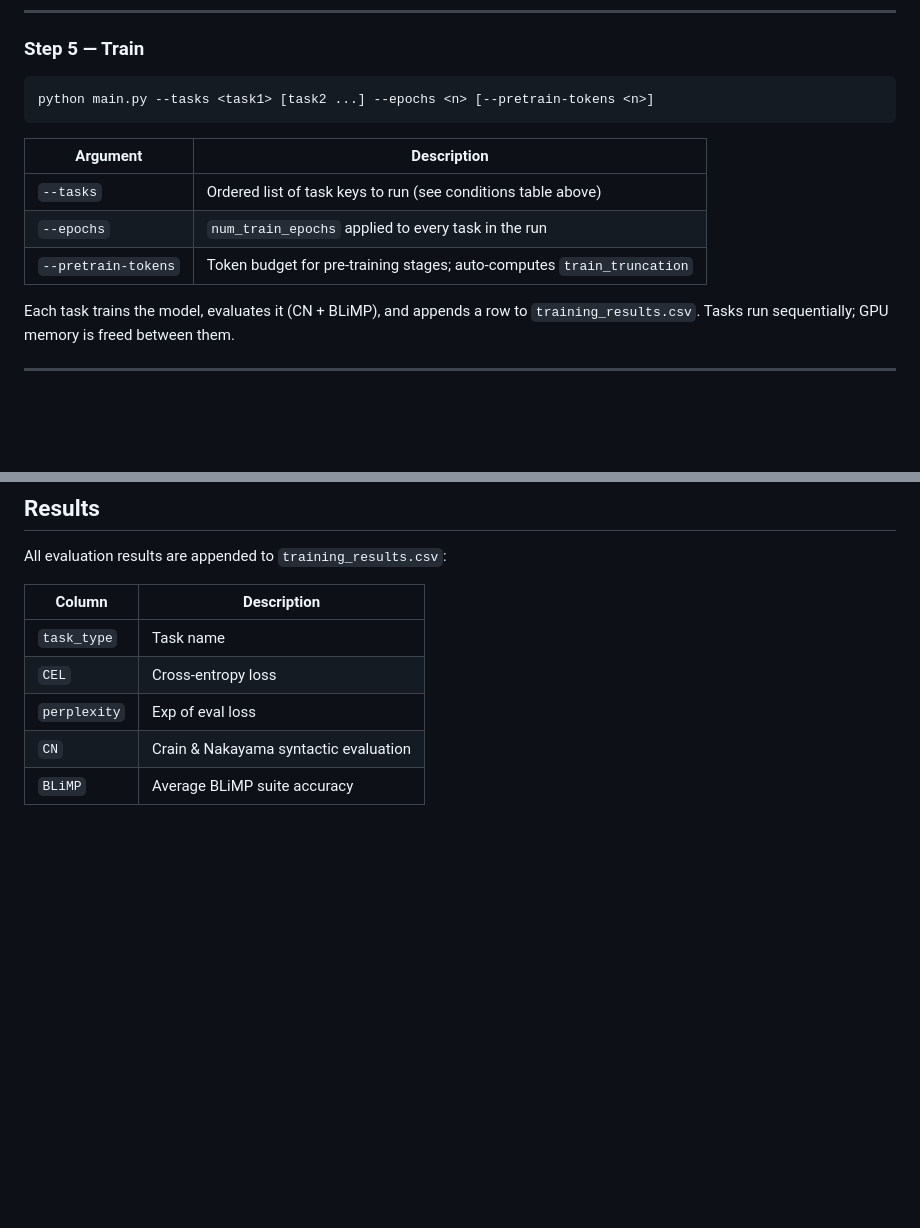
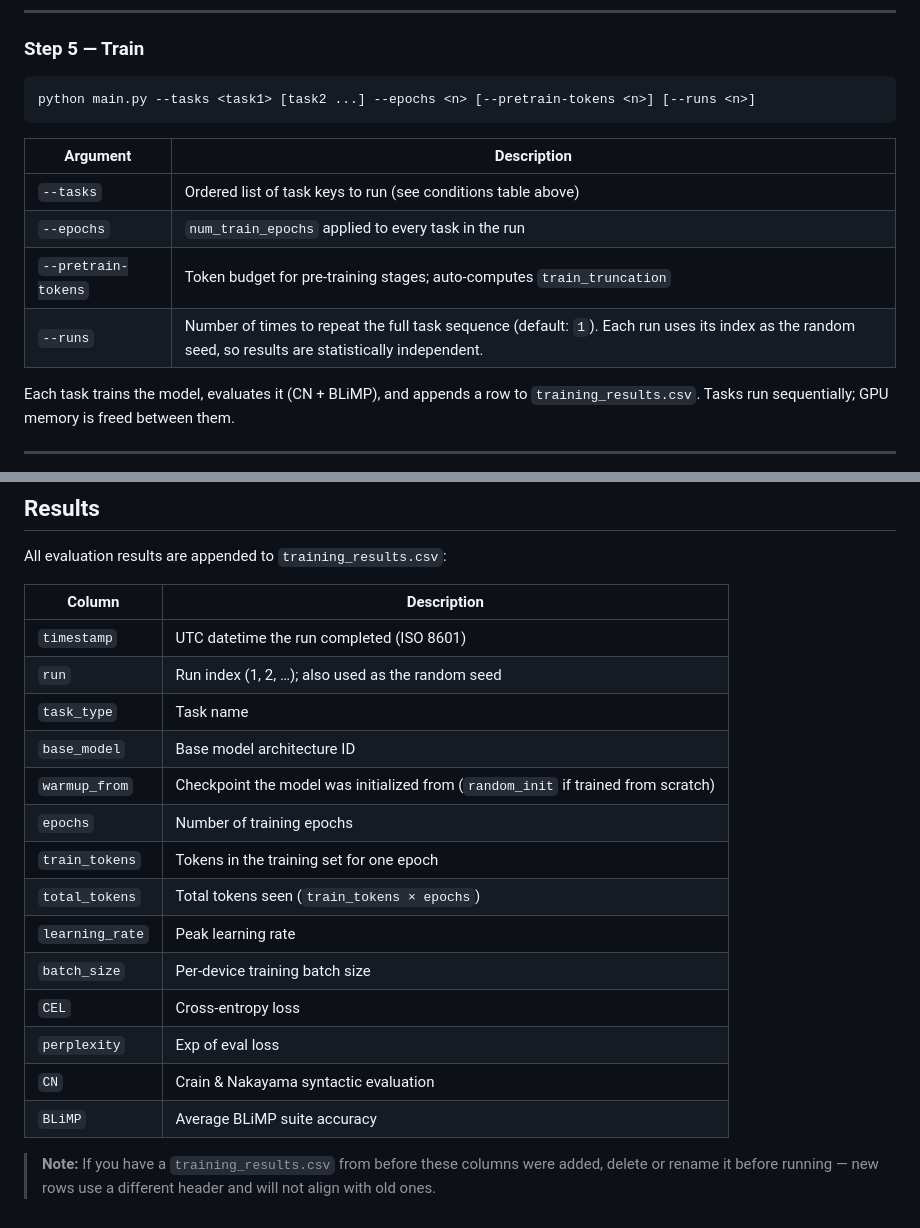
Before and after one commit to ALPilapil/baby_logic_lm, a Markdown page: README.md, 2 parts joined by grey strips. GitHub-like rendering; blank space fills up the shorter version.

````diff
--- a/README.md
+++ b/README.md
@@ -126,7 +126,7 @@ Outputs (paren tokenizer):
 ### Step 5 — Train
 
 ```bash
-python main.py --tasks <task1> [task2 ...] --epochs <n> [--pretrain-tokens <n>]
+python main.py --tasks <task1> [task2 ...] --epochs <n> [--pretrain-tokens <n>] [--runs <n>]
 ```
 
 | Argument | Description |
@@ -134,6 +134,7 @@ python main.py --tasks <task1> [task2 ...] --epochs <n> [--pretrain-tokens <n>]
 | `--tasks` | Ordered list of task keys to run (see conditions table above) |
 | `--epochs` | `num_train_epochs` applied to every task in the run |
 | `--pretrain-tokens` | Token budget for pre-training stages; auto-computes `train_truncation` |
+| `--runs` | Number of times to repeat the full task sequence (default: `1`). Each run uses its index as the random seed, so results are statistically independent. |
 
 Each task trains the model, evaluates it (CN + BLiMP), and appends a row to `training_results.csv`. Tasks run sequentially; GPU memory is freed between them.
 
@@ -207,8 +208,19 @@ All evaluation results are appended to `training_results.csv`:
 
 | Column | Description |
 |--------|-------------|
+| `timestamp` | UTC datetime the run completed (ISO 8601) |
+| `run` | Run index (1, 2, …); also used as the random seed |
 | `task_type` | Task name |
+| `base_model` | Base model architecture ID |
+| `warmup_from` | Checkpoint the model was initialized from (`random_init` if trained from scratch) |
+| `epochs` | Number of training epochs |
+| `train_tokens` | Tokens in the training set for one epoch |
+| `total_tokens` | Total tokens seen (`train_tokens × epochs`) |
+| `learning_rate` | Peak learning rate |
+| `batch_size` | Per-device training batch size |
 | `CEL` | Cross-entropy loss |
 | `perplexity` | Exp of eval loss |
 | `CN` | Crain & Nakayama syntactic evaluation |
 | `BLiMP` | Average BLiMP suite accuracy |
+
+> **Note:** If you have a `training_results.csv` from before these columns were added, delete or rename it before running — new rows use a different header and will not align with old ones.
````
